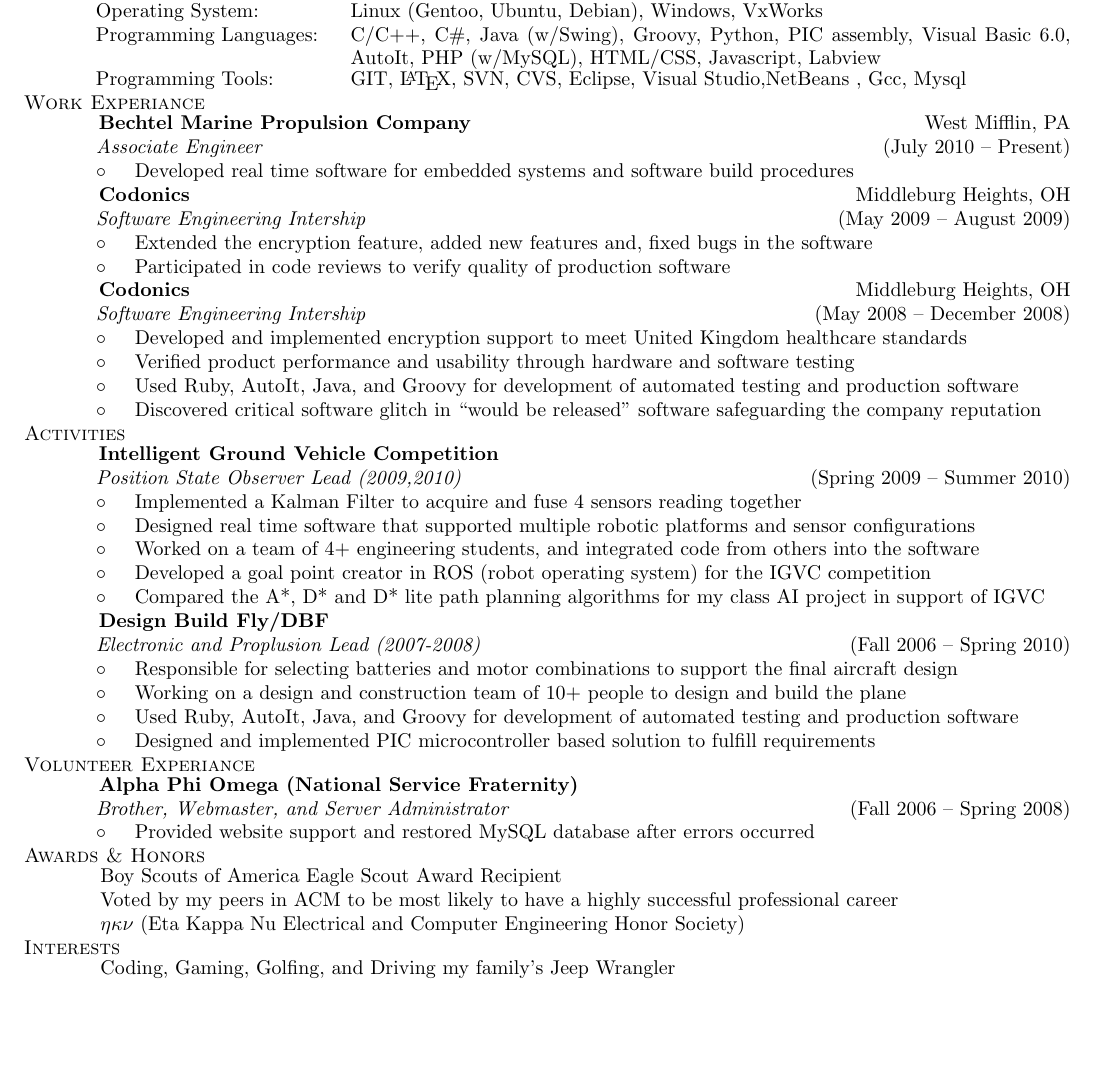
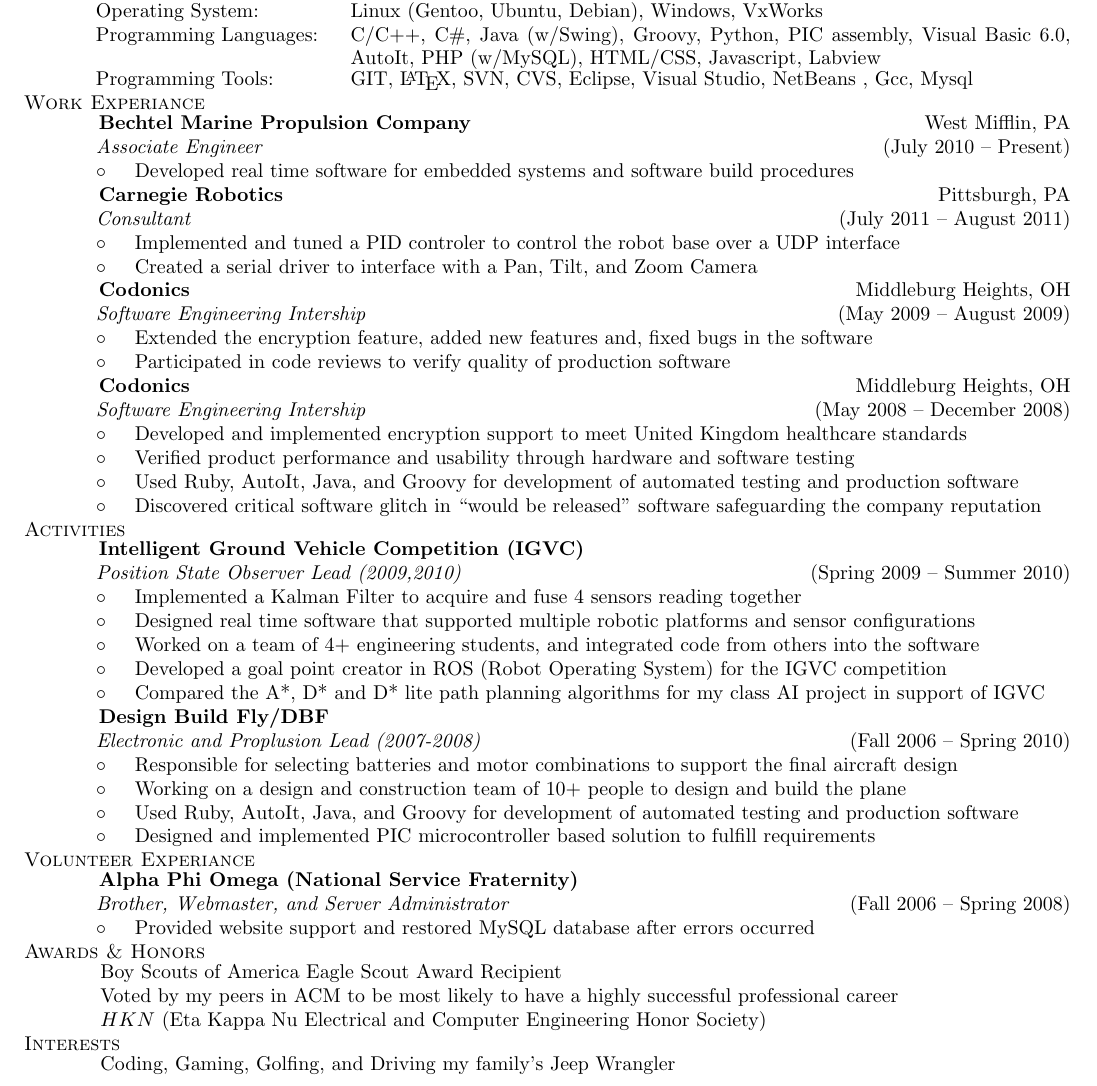
Before and after one commit to BenBallard/Resume, a LaTeX CV (resume.tex): part of the page, cut so that both start at the same text, the shorter picture padded with empty space. Compiled offline with pdfLaTeX.

Commit message:
Added my time spent at CRL and updated a few minor issues

```diff
--- a/resume.tex
+++ b/resume.tex
@@ -80,10 +80,13 @@
 \SectionHeader{Computer Skills}
 \SkillItem{Operating System:}{Linux (Gentoo, Ubuntu, Debian), Windows, VxWorks}
 \SkillItem{Programming Languages:}{C/C++, C\#, Java (w/Swing), Groovy, Python, PIC assembly, Visual Basic 6.0, AutoIt, PHP (w/MySQL), HTML/CSS, Javascript, Labview}
-\SkillItem{Programming Tools:}{GIT, \LaTeX, SVN, CVS, Eclipse, Visual Studio,NetBeans , Gcc, Mysql}
+\SkillItem{Programming Tools:}{GIT, \LaTeX, SVN, CVS, Eclipse, Visual Studio, NetBeans , Gcc, Mysql}
 \SectionHeader{Work Experiance}
 \CompanyHeader{Bechtel Marine Propulsion Company}{West Mifflin, PA}{Associate Engineer}{July 2010 \textendash { Present}}
 \ResumeItem{Developed real time software for embedded systems and software build procedures}
+\CompanyHeader{Carnegie Robotics}{Pittsburgh, PA}{Consultant}{July 2011 \textendash { August 2011}}
+\ResumeItem{Implemented and tuned a PID controler to control the robot base over a UDP interface}
+\ResumeItem{Created a serial driver to interface with a Pan, Tilt, and Zoom Camera}
 \CompanyHeader{Codonics}{Middleburg Heights, OH}{Software Engineering Intership}{May 2009 \textendash
  { }August 2009}
  \ResumeItem{Extended the encryption feature, added new features and, fixed bugs in the software}
@@ -95,11 +98,11 @@
  \ResumeItem{Used Ruby, AutoIt, Java, and Groovy for development of automated testing and production software}
  \ResumeItem{Discovered critical software glitch in ``would be released'' software safeguarding the company reputation}
 \SectionHeader{Activities}
-\CompanyHeader{Intelligent Ground Vehicle Competition}{}{Position State Observer Lead (2009,2010)}{Spring 2009 \textendash { }Summer 2010}
+\CompanyHeader{Intelligent Ground Vehicle Competition (IGVC)}{}{Position State Observer Lead (2009,2010)}{Spring 2009 \textendash { }Summer 2010}
  \ResumeItem{Implemented a Kalman Filter to acquire and fuse 4 sensors reading together}
  \ResumeItem{Designed real time software that supported multiple robotic platforms and sensor configurations}
  \ResumeItem{Worked on a team of 4+ engineering students, and integrated code from others into the software}
- \ResumeItem{Developed a goal point creator in ROS (robot operating system) for the IGVC competition}
+ \ResumeItem{Developed a goal point creator in ROS (Robot Operating System) for the IGVC competition}
  \ResumeItem{Compared the A*, D* and D* lite path planning algorithms for my class AI project in support of IGVC}
  \CompanyHeader{Design Build Fly/DBF}{}{Electronic and Proplusion Lead (2007-2008)}{Fall 2006 \textendash { }Spring 2010}
  \ResumeItem{Responsible for selecting batteries and motor combinations to support the final aircraft design}
@@ -112,7 +115,7 @@
 \SectionHeader{Awards \& Honors}
 \TextBlock{Boy Scouts of America Eagle Scout Award Recipient}
 \TextBlock{Voted by my peers in ACM to be most likely to have a highly successful professional career}
-\TextBlock{$\eta\kappa\nu$ (Eta Kappa Nu Electrical and Computer Engineering Honor Society)}
+\TextBlock{$HKN$ (Eta Kappa Nu Electrical and Computer Engineering Honor Society)}
 \SectionHeader{Interests}
 \TextBlock{Coding, Gaming, Golfing, and Driving my family’s Jeep Wrangler}
 \end{document}
```
